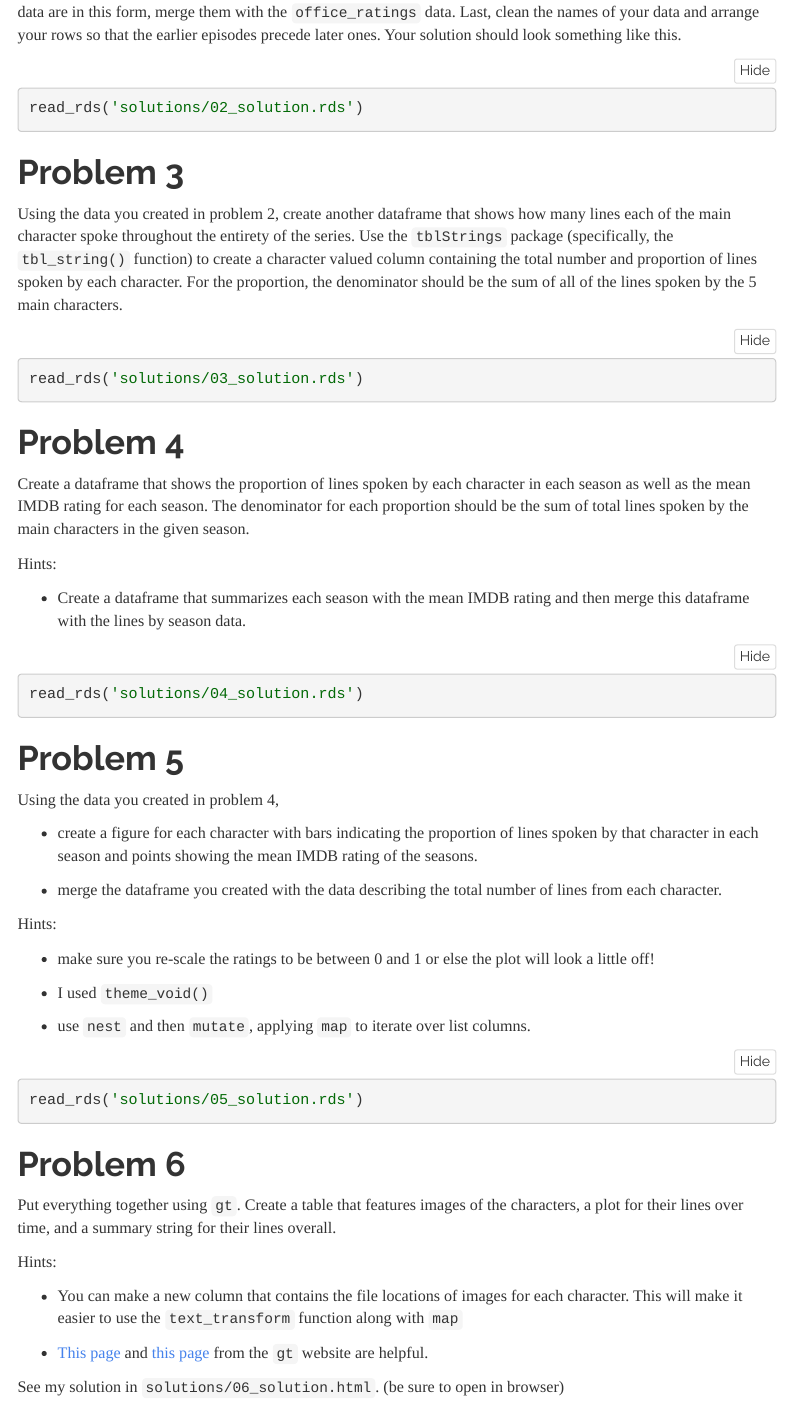
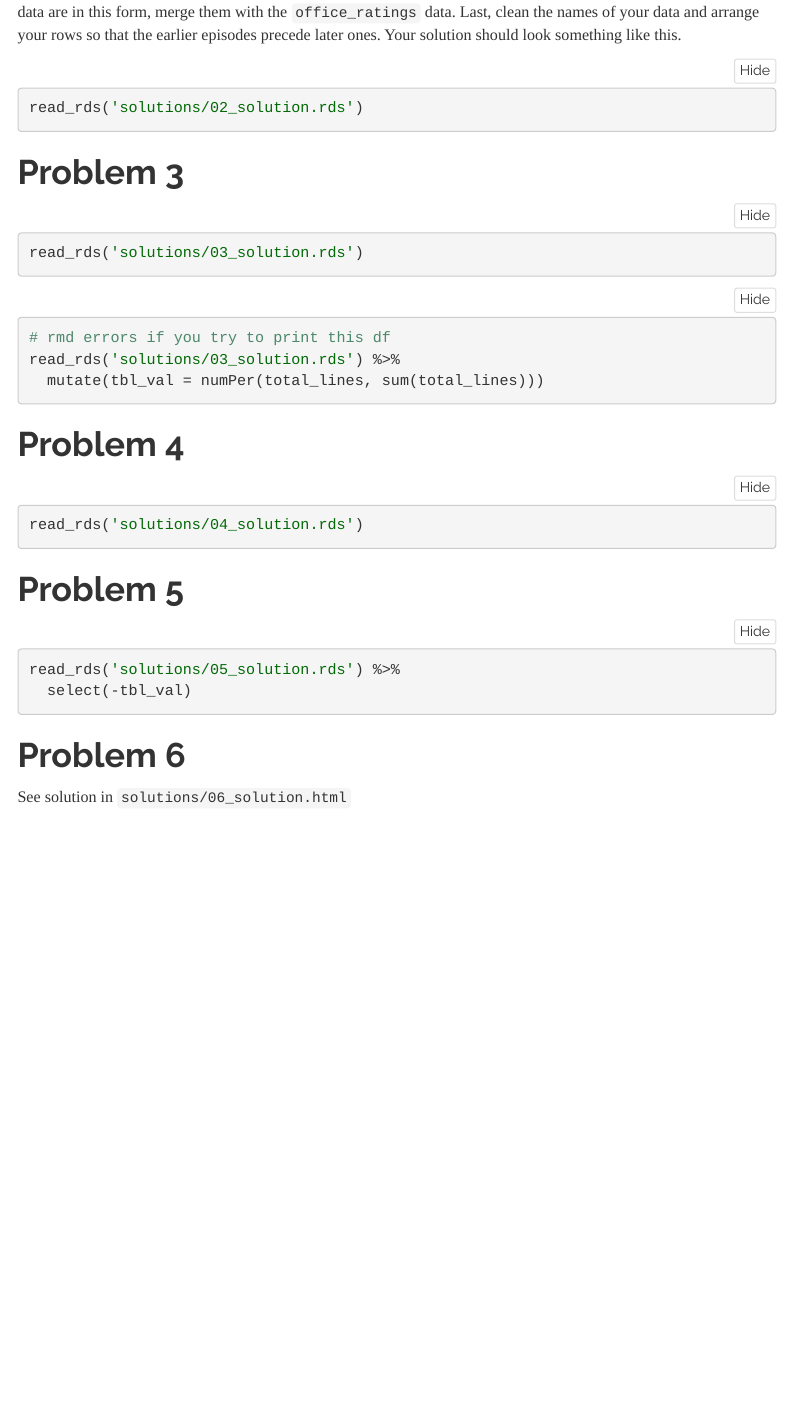
Before and after one commit to UAB-BST-680/Homework-04-tidy, an R Markdown document (hw-04.Rmd): the page in a window 1100 px wide, from 1850 px down. Rendered offline with R 4.5, knitr and Pandoc, with nearby package versions; the code chunks are not run, so their results and figures are left out; menus at the side of the page are left out.

Commit message:
corrupted file gone?

````diff
--- a/hw-04.Rmd
+++ b/hw-04.Rmd
@@ -105,21 +105,22 @@ read_rds('solutions/02_solution.rds')
 
 # Problem 3
 
-Using the data you created in problem 2, create another dataframe that shows how many lines each of the main character spoke throughout the entirety of the series. Use the `tblStrings` package (specifically, the `tbl_string()` function) to create a character valued column containing the total number and proportion of lines spoken by each character. For the proportion, the denominator should be the sum of all of the lines spoken by the 5 main characters.
-
 ```{r}
 
 read_rds('solutions/03_solution.rds')
 
 ```
 
+```{r eval = FALSE}
+
+# rmd errors if you try to print this df
+read_rds('solutions/03_solution.rds') %>%
+  mutate(tbl_val = numPer(total_lines, sum(total_lines)))
+
+```
+
+
 # Problem 4
-
-Create a dataframe that shows the proportion of lines spoken by each character in each season as well as the mean IMDB rating for each season. The denominator for each proportion should be the sum of total lines spoken by the main characters in the given season.
-
-Hints:
-
-- Create a dataframe that summarizes each season with the mean IMDB rating and then merge this dataframe with the lines by season data.
 
 ```{r}
 
@@ -129,34 +130,13 @@ read_rds('solutions/04_solution.rds')
 
 # Problem 5
 
-Using the data you created in problem 4,
-
-- create a figure for each character with bars indicating the proportion of lines spoken by that character in each season and points showing the mean IMDB rating of the seasons.
-
-- merge the dataframe you created with the data describing the total number of lines from each character.
-
-Hints:
-
-- make sure you re-scale the ratings to be between 0 and 1 or else the plot will look a little off!
-
-- I used `theme_void()`
-
-- use `nest` and then `mutate`, applying `map` to iterate over list columns.
-
 ```{r}
 
-read_rds('solutions/05_solution.rds')
+read_rds('solutions/05_solution.rds') %>%
+  select(-tbl_val)
 
 ```
 
 # Problem 6
 
-Put everything together using `gt`. Create a table that features images of the characters, a plot for their lines over time, and a summary string for their lines overall.
-
-Hints:
-
-- You can make a new column that contains the file locations of images for each character. This will make it easier to use the `text_transform` function along with `map`
-
-- [This page](https://gt.rstudio.com/reference/ggplot_image.html) and [this page](https://gt.rstudio.com/reference/local_image.html) from the `gt` website are helpful.
-
-See my solution in `solutions/06_solution.html`. (be sure to open in browser)
+See solution in `solutions/06_solution.html`
````
Also changed, not shown: hw-04.html, solutions/01_solution.rds, solutions/02_solution.rds, solutions/03_solution.rds, solutions/04_solution.rds, solutions/05_solution.rds, solutions/06_solution.html, solutions/06_solution.rds (added), 3 other files.
